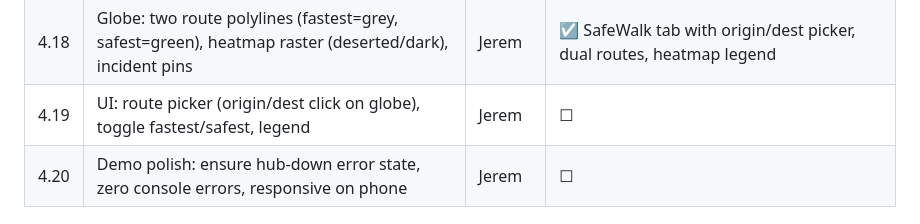
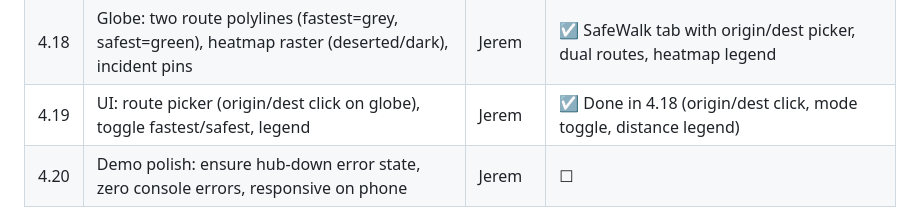
Before and after one commit to Kukyos/AngelEyes, a Markdown page: docs/TASKS.md, the part around the change. GitHub-like rendering.

Commit message:
TASKS: SafeWalk 4.10-4.19 complete; 4.20 pending demo polish

```diff
--- a/docs/TASKS.md
+++ b/docs/TASKS.md
@@ -106,7 +106,7 @@ something only verified in theory.
 | 4.16 | Engine: push rolling frame-brightness per camera to hub (for "dark" cost) | Jerem | ☑ POST /api/brightness/{camera} + GET /api/brightness; engine BrightnessPusher |
 | 4.17 | Safewalk engine: angelseye/safewalk.py - A* with dynamic cost length x (1 + deserted + dark + incident) | Jerem | ☑ SafeWalk class with route() + heatmap(); hub /api/safewalk endpoint |
 | 4.18 | Globe: two route polylines (fastest=grey, safest=green), heatmap raster (deserted/dark), incident pins | Jerem | ☑ SafeWalk tab with origin/dest picker, dual routes, heatmap legend |
-| 4.19 | UI: route picker (origin/dest click on globe), toggle fastest/safest, legend | Jerem | ☐ |
+| 4.19 | UI: route picker (origin/dest click on globe), toggle fastest/safest, legend | Jerem | ☑ Done in 4.18 (origin/dest click, mode toggle, distance legend) |
 | 4.20 | Demo polish: ensure hub-down error state, zero console errors, responsive on phone | Jerem | ☐ |
 
 ## Stage 5 — Finish
```
